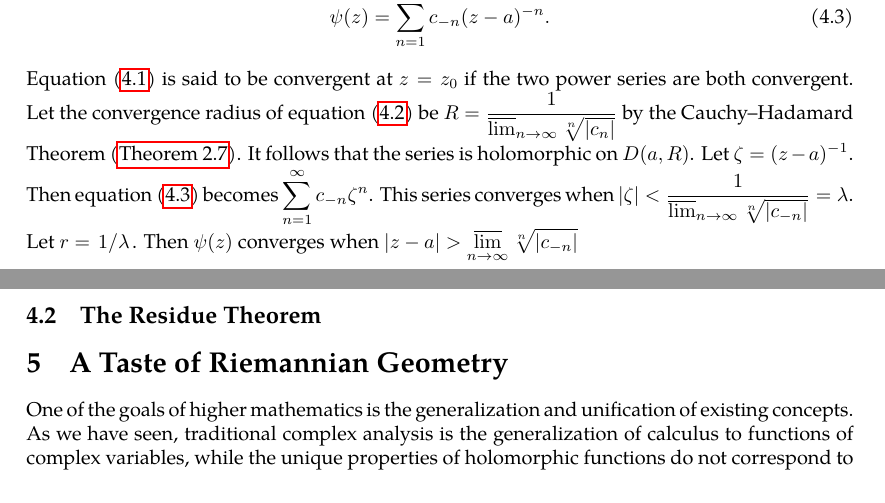
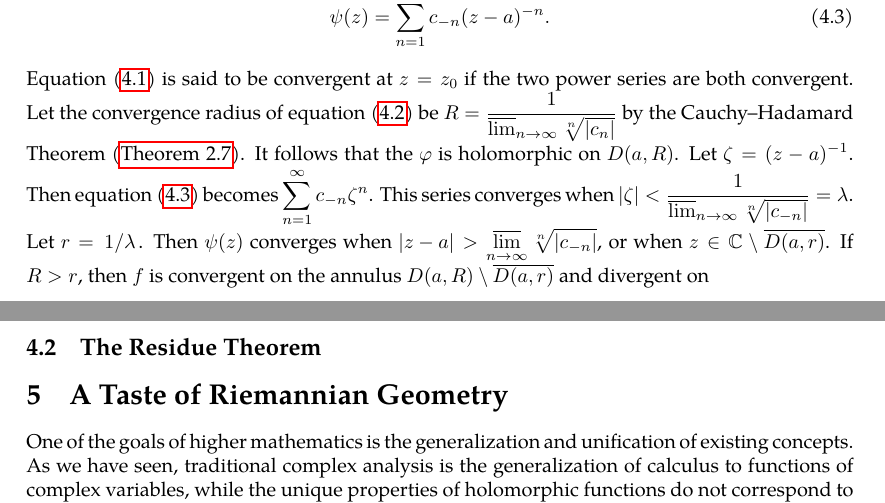
Before and after one commit to slipperking/complex-analysis-latex, a LaTeX document (main.tex): two parts of pages 69 and 70 of 70, joined at a grey line, cut so that both start at the same text. Compiled offline with pdfLaTeX.

Commit message:
overleaf_to_git (Sat Jun 21 14:01:36 2025 -0700): update main.tex from r14124 to r14135

```diff
--- a/main.tex
+++ b/main.tex
@@ -1767,7 +1767,7 @@ is a Laurent Series at the point \(a\). The series can be separated into a power
     \varphi(z)=\sum_{n=0}^\infty c_n(z-a)^n,\label{eq:laurentseriesnonnegativeexponents}
 \end{equation} and a power series with negative exponents, \begin{equation}
     \psi(z)=\sum_{n=1}^{\infty}c_{-n}(z-a)^{-n}.\label{eq:laurentseriesnegativeexponents}
-\end{equation} Equation~\eqref{eq:laurentseries} is said to be convergent at \(z=z_0\) if the two power series are both convergent. Let the convergence radius of equation~\eqref{eq:laurentseriesnonnegativeexponents} be \(R=\frac{1}{\varlimsup_{n\to\infty}\sqrt[n]{\abs{c_n}}}\) by the Cauchy--Hadamard Theorem (\autoref{thm:cauchyhadamard}). It follows that the series is holomorphic on \(D(a,R)\). Let \(\zeta=(z-a)^{-1}\). Then equation~\eqref{eq:laurentseriesnegativeexponents} becomes \(\sum_{n=1}^\infty c_{-n}\zeta^n\). This series converges when \(\abs{\zeta}<\frac{1}{\varlimsup_{n\to\infty}\sqrt[n]{\abs{c_{-n}}}}=\lambda\). Let \(r=\flatfrac{1}{\lambda}\). Then \(\psi(z)\) converges when \(\abs{z-a}>\varlimsup_{n\to\infty}\sqrt[n]{\abs{c_{-n}}}\)
+\end{equation} Equation~\eqref{eq:laurentseries} is said to be convergent at \(z=z_0\) if the two power series are both convergent. Let the convergence radius of equation~\eqref{eq:laurentseriesnonnegativeexponents} be \(R=\frac{1}{\varlimsup_{n\to\infty}\sqrt[n]{\abs{c_n}}}\) by the Cauchy--Hadamard Theorem (\autoref{thm:cauchyhadamard}). It follows that the \(\varphi\) is holomorphic on \(D(a,R)\). Let \(\zeta=(z-a)^{-1}\). Then equation~\eqref{eq:laurentseriesnegativeexponents} becomes \(\sum_{n=1}^\infty c_{-n}\zeta^n\). This series converges when \(\abs{\zeta}<\frac{1}{\varlimsup_{n\to\infty}\sqrt[n]{\abs{c_{-n}}}}=\lambda\). Let \(r=\flatfrac{1}{\lambda}\). Then \(\psi(z)\) converges when \(\abs{z-a}>\varlimsup_{n\to\infty}\sqrt[n]{\abs{c_{-n}}}\), or when \(z\in\mathbb{C}\setminus\overline{D(a,r)}\). If \(R>r\), then \(f\) is convergent on the annulus \(D(a,R)\setminus\overline{D(a,r)}\) and divergent on \
 \subsection{The Residue Theorem}\label{sec:residuetheorem}
 
 \section{A Taste of Riemannian Geometry}
```
Also changed, not shown: main.tex (2 more changed lines).
